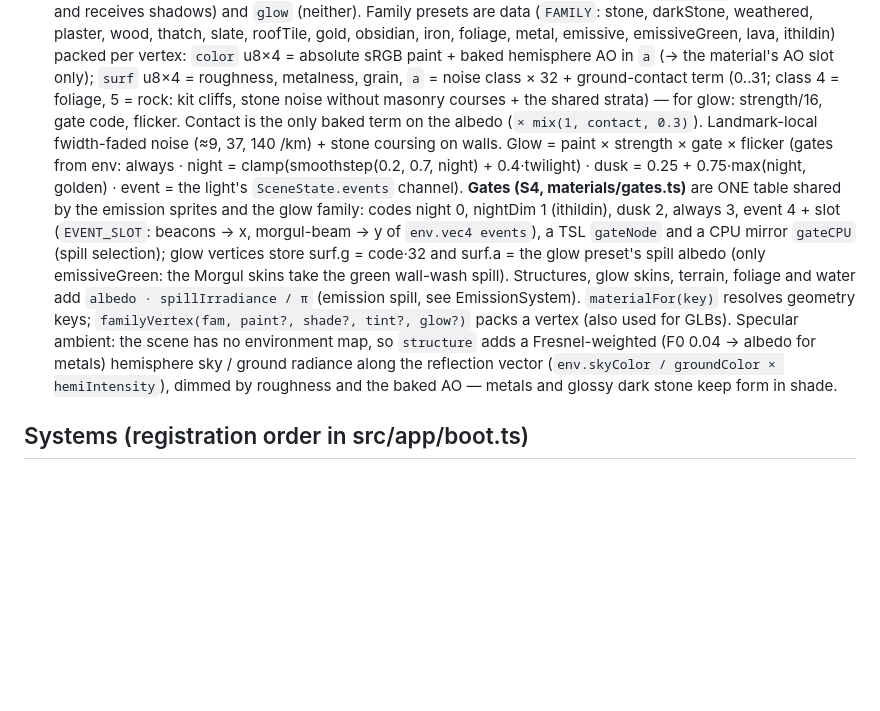
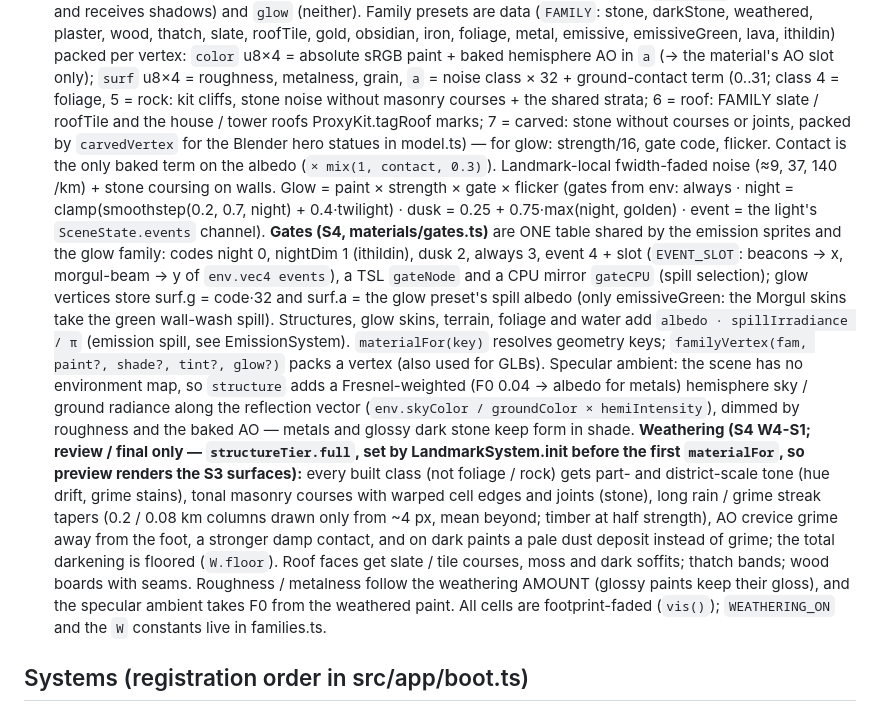
Before and after one commit to earthwalker17/map-of-middle-earth, a Markdown page: docs/ARCHITECTURE.md, the part around one of its changes. GitHub-like rendering; blank space fills up the shorter version.

```diff
--- a/docs/ARCHITECTURE.md
+++ b/docs/ARCHITECTURE.md
@@ -133,7 +133,9 @@ Engine: Timeline.evaluate(t) → SceneState → systems.evaluate(frame) → HDR
   emissive, emissiveGreen, lava, ithildin) packed per vertex: `color` u8×4 = absolute sRGB paint + baked
   hemisphere AO in `a` (→ the material's AO slot only); `surf` u8×4 = roughness, metalness, grain,
   `a` = noise class × 32 + ground-contact term (0..31; class 4 = foliage, 5 = rock: kit cliffs, stone noise
-  without masonry courses + the shared strata) — for glow: strength/16, gate
+  without masonry courses + the shared strata; 6 = roof: FAMILY slate / roofTile and the house / tower roofs
+  ProxyKit.tagRoof marks; 7 = carved: stone without courses or joints, packed by `carvedVertex` for the Blender
+  hero statues in model.ts) — for glow: strength/16, gate
   code, flicker. Contact is the only baked term on the albedo (`× mix(1, contact, 0.3)`). Landmark-local
   fwidth-faded noise (≈9, 37, 140 /km) + stone coursing on walls. Glow = paint × strength × gate × flicker
   (gates from env: always · night = clamp(smoothstep(0.2, 0.7, night) + 0.4·twilight) · dusk =
@@ -148,6 +150,15 @@ Engine: Timeline.evaluate(t) → SceneState → systems.evaluate(frame) → HDR
   the scene has no environment map, so `structure` adds a Fresnel-weighted (F0 0.04 → albedo for metals)
   hemisphere sky / ground radiance along the reflection vector (`env.skyColor / groundColor ×
   hemiIntensity`), dimmed by roughness and the baked AO — metals and glossy dark stone keep form in shade.
+  **Weathering (S4 W4-S1; review / final only — `structureTier.full`, set by LandmarkSystem.init before the
+  first `materialFor`, so preview renders the S3 surfaces):** every built class (not foliage / rock) gets
+  part- and district-scale tone (hue drift, grime stains), tonal masonry courses with warped cell edges and
+  joints (stone), long rain / grime streak tapers (0.2 / 0.08 km columns drawn only from ~4 px, mean beyond;
+  timber at half strength), AO crevice grime away from the foot, a stronger damp contact, and on dark paints a
+  pale dust deposit instead of grime; the total darkening is floored (`W.floor`). Roof faces get slate / tile
+  courses, moss and dark soffits; thatch bands; wood boards with seams. Roughness / metalness follow the
+  weathering AMOUNT (glossy paints keep their gloss), and the specular ambient takes F0 from the weathered
+  paint. All cells are footprint-faded (`vis()`); `WEATHERING_ON` and the `W` constants live in families.ts.
 
 ## Systems (registration order in src/app/boot.ts)
 1. `EnvironmentSystem(world)` (environment/) — time of day → keyframed daylight (by sun elevation), own TSL
```
Also changed, not shown: other parts of docs/ARCHITECTURE.md (+36 -5 lines).
